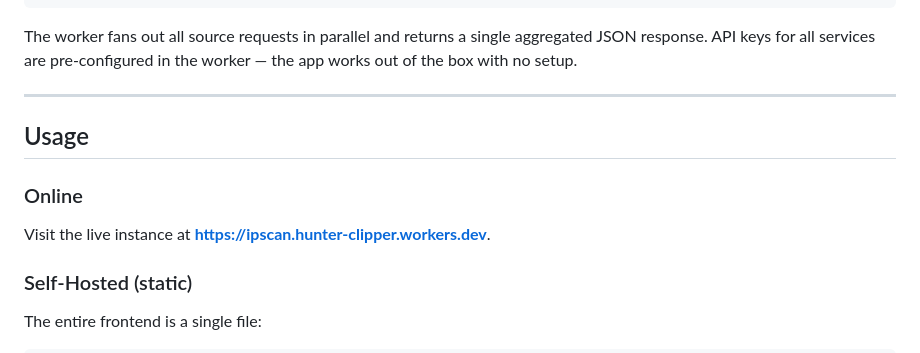
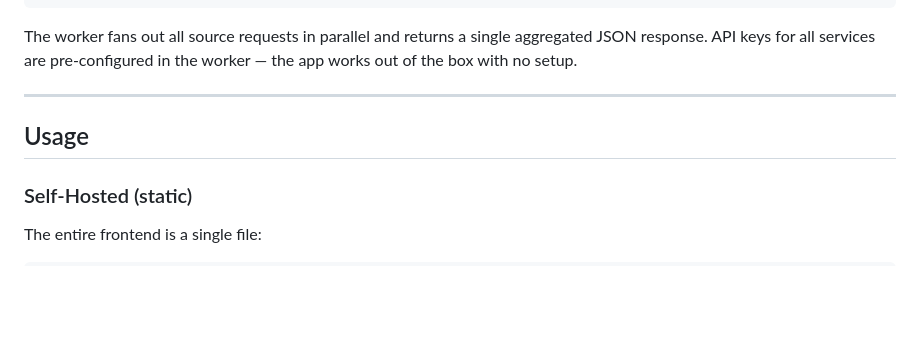
Before and after one commit to Hunter-Clipper/IPInfoScanner, a Markdown page: README.md, the part around the change. Drawn GitHub-style; blank space fills up the shorter version.

```diff
--- a/README.md
+++ b/README.md
@@ -84,9 +84,6 @@ The worker fans out all source requests in parallel and returns a single aggrega
 
 ## Usage
 
-### Online
-Visit the live instance at **[https://ipscan.hunter-clipper.workers.dev](https://ipscan.hunter-clipper.workers.dev)**.
-
 ### Self-Hosted (static)
 The entire frontend is a single file:
 
```
